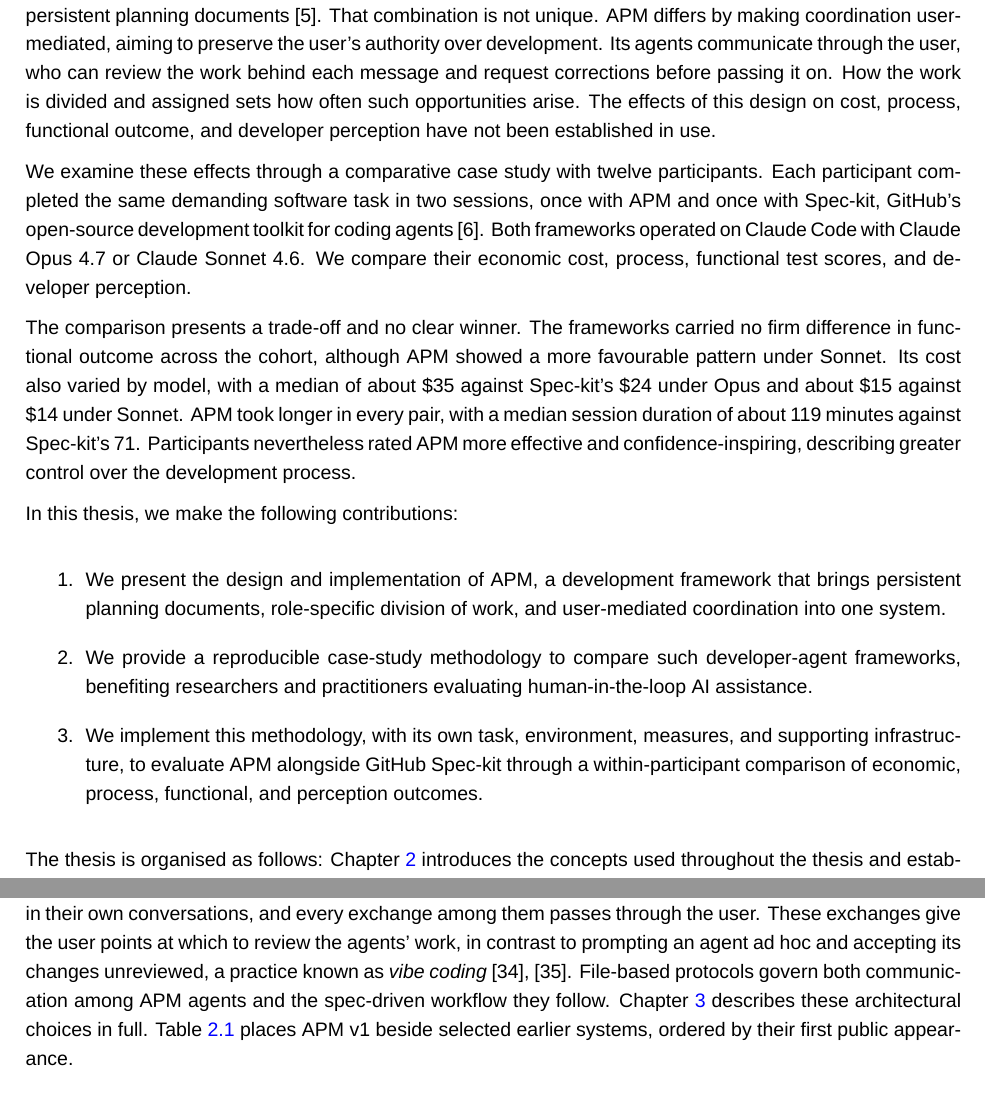
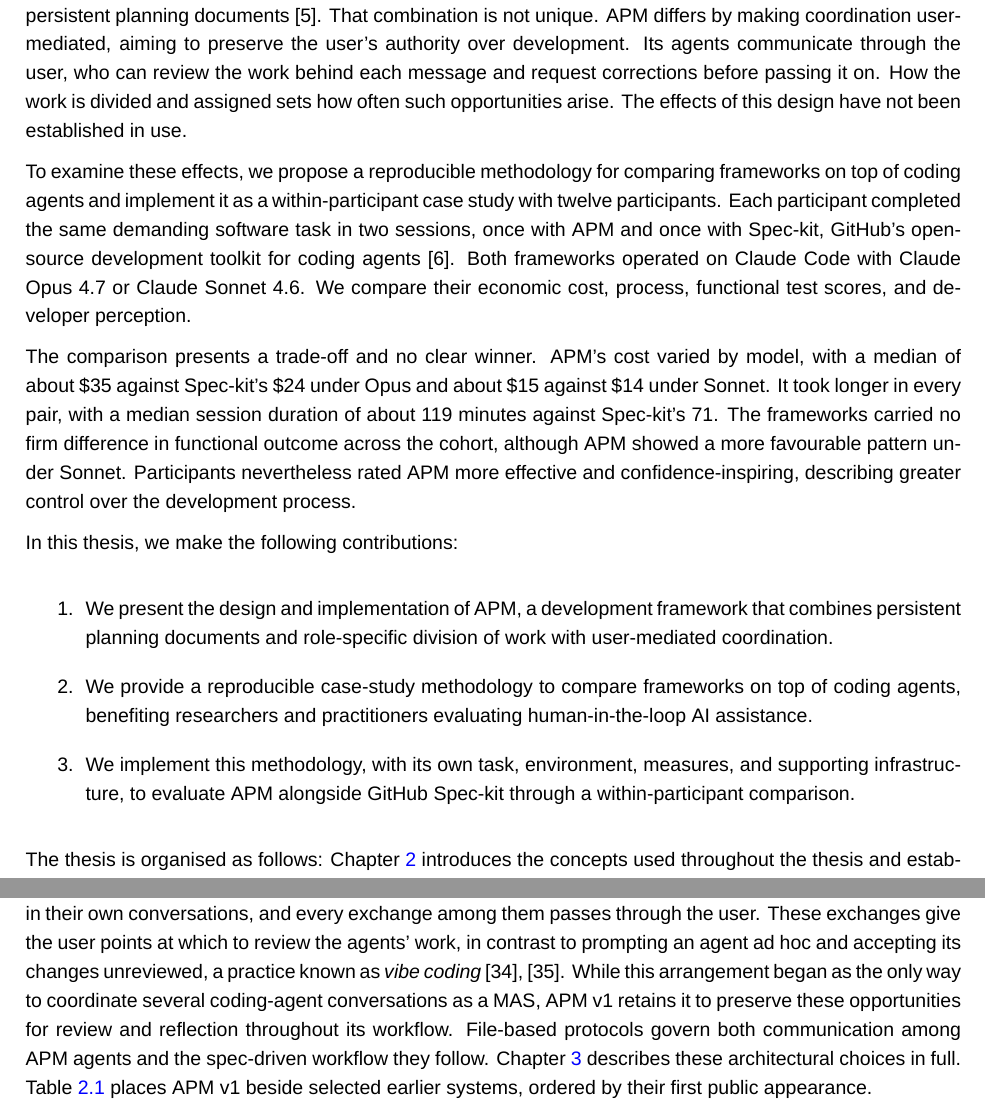
Before and after one commit to sdi2200262/bsc-apm-thesis, a LaTeX thesis (thesis.tex, which reads chapters/background/background.tex, chapters/introduction/introduction.tex): two parts of pages 14 and 18 of 77, joined at a grey line, cut so that both start at the same text. Compiled offline with XeLaTeX; a missing font is replaced by an installed copy or a similar font.

Commit message:
chore(thesis): foreground methodology in introduction and justify user mediation

```diff
--- a/chapters/background/background.tex
+++ b/chapters/background/background.tex
@@ -63,7 +63,7 @@
 
 APM has been revised continually as the coding agents beneath it and the underlying models improved. For this thesis, APM v1 was developed as a ground-up redesign whose roles, workflow, artifacts, and file structure differ substantially from earlier releases. In the rest of the thesis, APM refers to this release, and we write APM v1 where it must be distinguished from earlier ones.
 
-One design choice persisted through that redesign: APM's coordination is user-mediated. Several agents work in their own conversations, and every exchange among them passes through the user. These exchanges give the user points at which to review the agents' work, in contrast to prompting an agent ad hoc and accepting its changes unreviewed, a practice known as \emph{vibe coding}~\cite{karpathy2025vibecoding, willison2025vibecoding}. File-based protocols govern both communication among APM agents and the spec-driven workflow they follow. Chapter~\ref{chap:framework-design} describes these architectural choices in full. Table~\ref{tab:background-systems-comparison} places APM v1 beside selected earlier systems, ordered by their first public appearance.
+One design choice persisted through that redesign: APM's coordination is user-mediated. Several agents work in their own conversations, and every exchange among them passes through the user. These exchanges give the user points at which to review the agents' work, in contrast to prompting an agent ad hoc and accepting its changes unreviewed, a practice known as \emph{vibe coding}~\cite{karpathy2025vibecoding, willison2025vibecoding}. While this arrangement began as the only way to coordinate several coding-agent conversations as a MAS, APM v1 retains it to preserve these opportunities for review and reflection throughout its workflow. File-based protocols govern both communication among APM agents and the spec-driven workflow they follow. Chapter~\ref{chap:framework-design} describes these architectural choices in full. Table~\ref{tab:background-systems-comparison} places APM v1 beside selected earlier systems, ordered by their first public appearance.
 
 \begin{table}[H]
   \centering
--- a/chapters/introduction/introduction.tex
+++ b/chapters/introduction/introduction.tex
@@ -5,18 +5,18 @@
 
 Recent tools and research offer two responses relevant to this problem. Some record project intent in persistent documents before implementation~\cite{delimarsky2025speckit}. Others divide work among agents, each responsible for a bounded part of it~\cite{hong2024metagpt}.
 
-We present Agentic Project Management (APM), an open-source framework that operates on top of interactive coding agents and combines these responses: several role-specific coding agents execute work guided by persistent planning documents~\cite{chaidemenos2026apmrepo}. That combination is not unique. APM differs by making coordination user-mediated, aiming to preserve the user's authority over development. Its agents communicate through the user, who can review the work behind each message and request corrections before passing it on. How the work is divided and assigned sets how often such opportunities arise. The effects of this design on cost, process, functional outcome, and developer perception have not been established in use.
+We present Agentic Project Management (APM), an open-source framework that operates on top of interactive coding agents and combines these responses: several role-specific coding agents execute work guided by persistent planning documents~\cite{chaidemenos2026apmrepo}. That combination is not unique. APM differs by making coordination user-mediated, aiming to preserve the user's authority over development. Its agents communicate through the user, who can review the work behind each message and request corrections before passing it on. How the work is divided and assigned sets how often such opportunities arise. The effects of this design have not been established in use.
 
-We examine these effects through a comparative case study with twelve participants. Each participant completed the same demanding software task in two sessions, once with APM and once with Spec-kit, GitHub's open-source development toolkit for coding agents~\cite{github2026speckitdocs}. Both frameworks operated on Claude Code with Claude Opus 4.7 or Claude Sonnet 4.6. We compare their economic cost, process, functional test scores, and developer perception.
+To examine these effects, we propose a reproducible methodology for comparing frameworks on top of coding agents and implement it as a within-participant case study with twelve participants. Each participant completed the same demanding software task in two sessions, once with APM and once with Spec-kit, GitHub's open-source development toolkit for coding agents~\cite{github2026speckitdocs}. Both frameworks operated on Claude Code with Claude Opus 4.7 or Claude Sonnet 4.6. We compare their economic cost, process, functional test scores, and developer perception.
 
-The comparison presents a trade-off and no clear winner. The frameworks carried no firm difference in functional outcome across the cohort, although APM showed a more favourable pattern under Sonnet. Its cost also varied by model, with a median of about \$35 against Spec-kit's \$24 under Opus and about \$15 against \$14 under Sonnet. APM took longer in every pair, with a median session duration of about 119 minutes against Spec-kit's 71. Participants nevertheless rated APM more effective and confidence-inspiring, describing greater control over the development process.
+The comparison presents a trade-off and no clear winner. APM's cost varied by model, with a median of about \$35 against Spec-kit's \$24 under Opus and about \$15 against \$14 under Sonnet. It took longer in every pair, with a median session duration of about 119 minutes against Spec-kit's 71. The frameworks carried no firm difference in functional outcome across the cohort, although APM showed a more favourable pattern under Sonnet. Participants nevertheless rated APM more effective and confidence-inspiring, describing greater control over the development process.
 
 In this thesis, we make the following contributions:
 
 \begin{enumerate}
-    \item We present the design and implementation of APM, a development framework that brings persistent planning documents, role-specific division of work, and user-mediated coordination into one system.
-    \item We provide a reproducible case-study methodology to compare such developer-agent frameworks, benefiting researchers and practitioners evaluating human-in-the-loop AI assistance.
-    \item We implement this methodology, with its own task, environment, measures, and supporting infrastructure, to evaluate APM alongside GitHub Spec-kit through a within-participant comparison of economic, process, functional, and perception outcomes.
+    \item We present the design and implementation of APM, a development framework that combines persistent planning documents and role-specific division of work with user-mediated coordination.
+    \item We provide a reproducible case-study methodology to compare frameworks on top of coding agents, benefiting researchers and practitioners evaluating human-in-the-loop AI assistance.
+    \item We implement this methodology, with its own task, environment, measures, and supporting infrastructure, to evaluate APM alongside GitHub Spec-kit through a within-participant comparison.
 \end{enumerate}
 
 The thesis is organised as follows: Chapter~\ref{chap:background} introduces the concepts used throughout the thesis and establishes the research gap. Chapter~\ref{chap:framework-design} presents the APM framework. Chapters~\ref{chap:evaluation-methodology}, \ref{chap:evaluation-results}, and \ref{chap:discussion} describe the case study, report its findings, and interpret them. Chapter~\ref{chap:conclusion} draws the findings together and outlines directions for future work.
```
